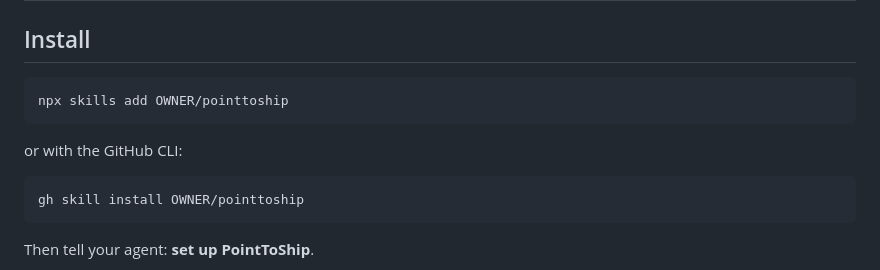
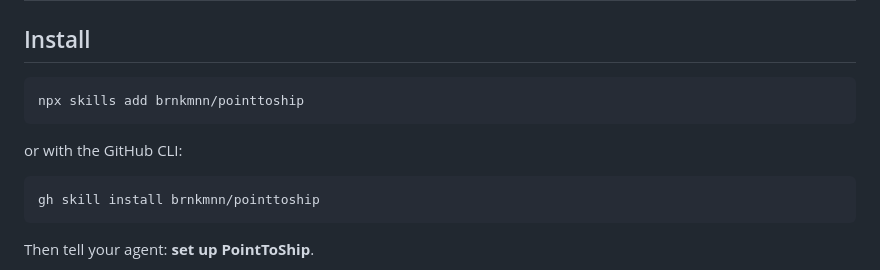
Before and after one commit to brnkmnn/pointtoship, a Markdown page: README.md, the part around the change. Rendered like a GitHub page.

Commit message:
README: install from brnkmnn/pointtoship
Co-Authored-By: Claude Opus 5.5 <noreply@anthropic.com>

````diff
--- a/README.md
+++ b/README.md
@@ -45,13 +45,13 @@ them can be swapped.
 ## Install
 
 ```bash
-npx skills add OWNER/pointtoship
+npx skills add brnkmnn/pointtoship
 ```
 
 or with the GitHub CLI:
 
 ```bash
-gh skill install OWNER/pointtoship
+gh skill install brnkmnn/pointtoship
 ```
 
 Then tell your agent: **set up PointToShip**.
````
